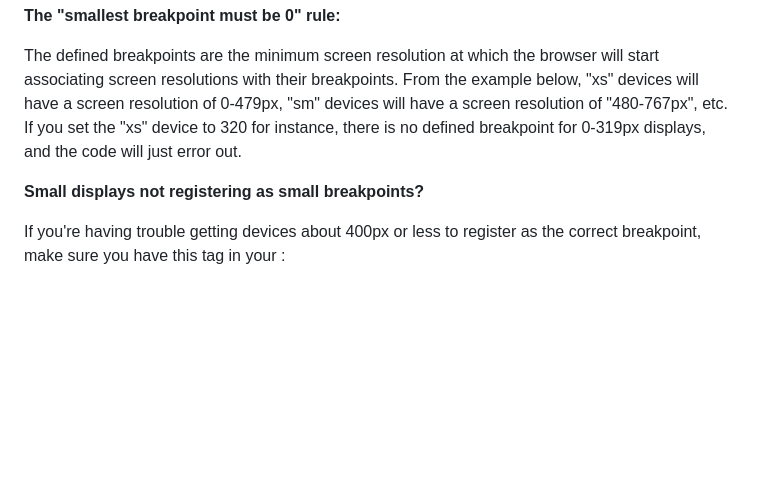
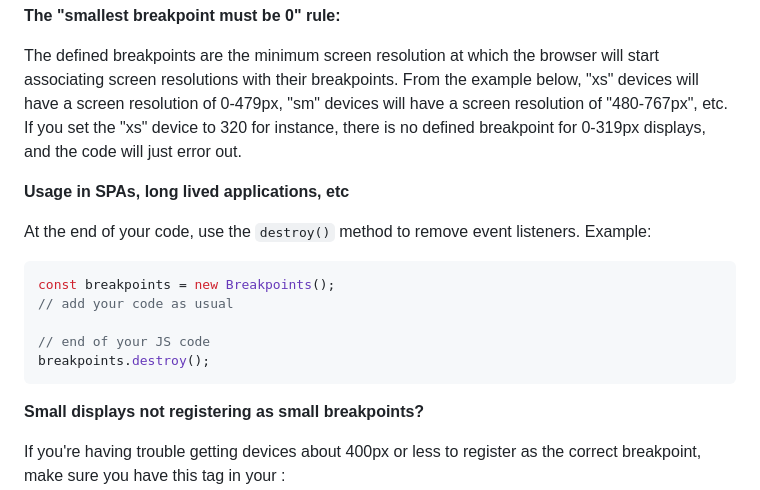
Before and after one commit to giantpaper/breakpoints.js, a Markdown page: README.md, the part around the change. Drawn GitHub-style; blank space fills up the shorter version.

Commit message:
DOC: added note about .destroy()

````diff
--- a/README.md
+++ b/README.md
@@ -109,6 +109,18 @@ $(window)
 
 The defined breakpoints are the minimum screen resolution at which the browser will start associating screen resolutions with their breakpoints. From the example below, "xs" devices will have a screen resolution of 0-479px, "sm" devices will have a screen resolution of "480-767px", etc. If you set the "xs" device to 320 for instance, there is no defined breakpoint for 0-319px displays, and the code will just error out.
 
+**Usage in SPAs, long lived applications, etc**
+
+At the end of your code, use the `destroy()` method to remove event listeners. Example:
+
+```js
+const breakpoints = new Breakpoints();
+// add your code as usual
+
+// end of your JS code
+breakpoints.destroy();
+```
+
 **Small displays not registering as small breakpoints?**
 
 If you're having trouble getting devices about 400px or less to register as the correct breakpoint, make sure you have this <meta> tag in your <head>:
````
